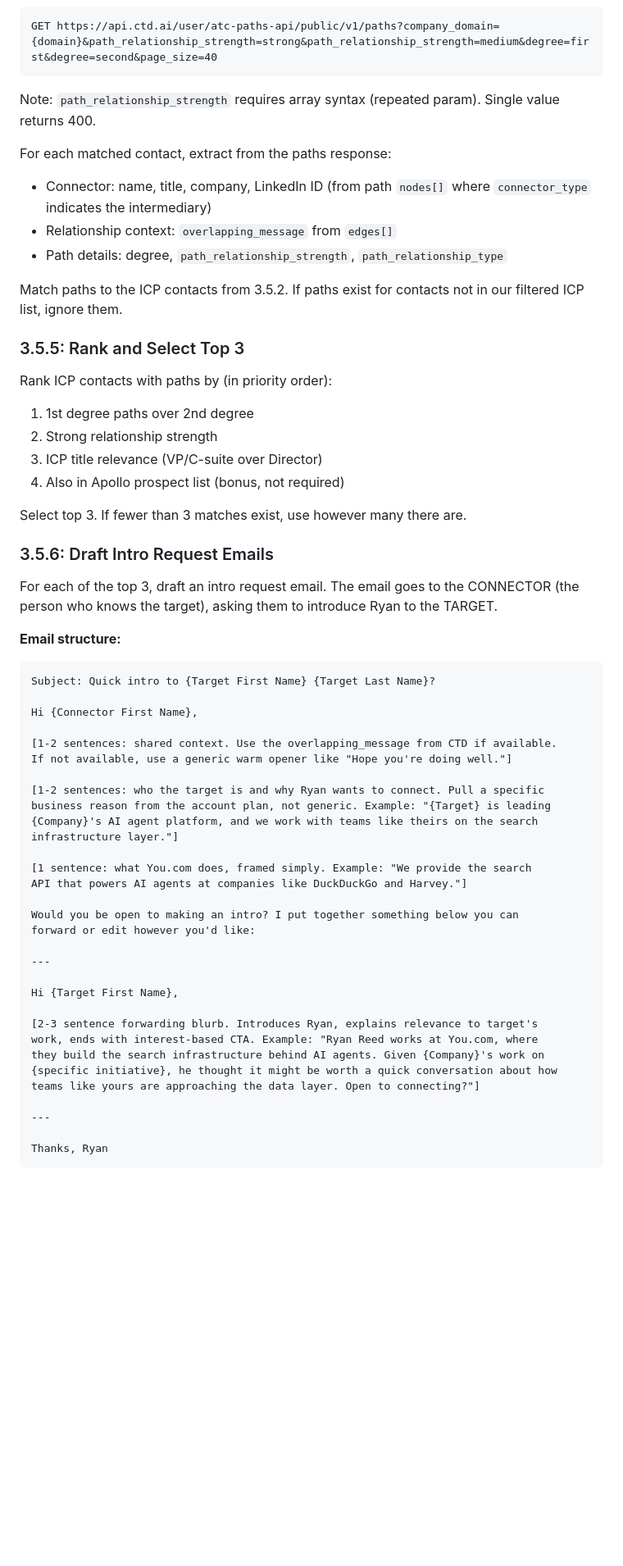
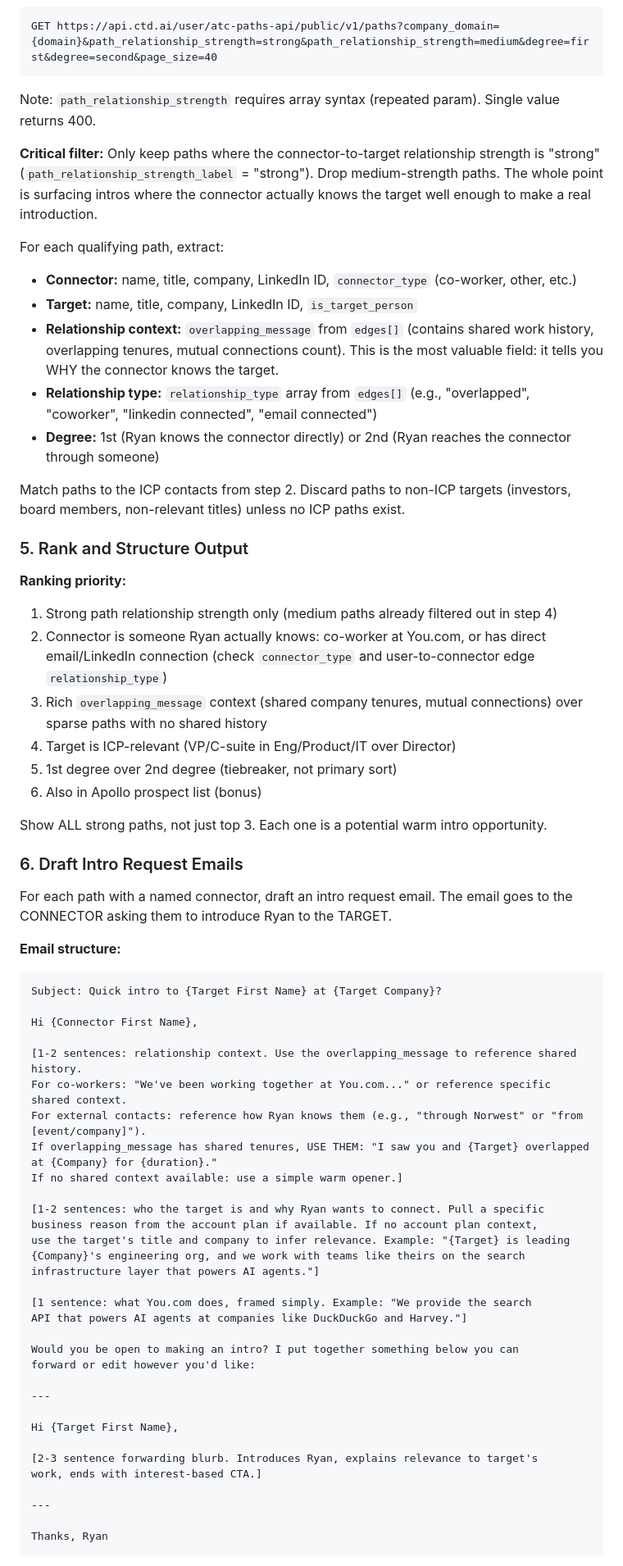
Before and after one commit to andrewmiller-mckeever-star/andrew-pipeline, a Markdown page: skills/ydc-ctd-warmintro/SKILL.md, the part around one of its changes. Shown at 82% size. GitHub-like rendering; blank space fills up the shorter version.

````diff
--- a/skills/ydc-ctd-warmintro/SKILL.md
+++ b/skills/ydc-ctd-warmintro/SKILL.md
@@ -69,41 +74,51 @@ GET https://api.ctd.ai/user/atc-paths-api/public/v1/paths?company_domain={domain
 
 Note: `path_relationship_strength` requires array syntax (repeated param). Single value returns 400.
 
-For each matched contact, extract from the paths response:
-- Connector: name, title, company, LinkedIn ID (from path `nodes[]` where `connector_type` indicates the intermediary)
-- Relationship context: `overlapping_message` from `edges[]`
-- Path details: degree, `path_relationship_strength`, `path_relationship_type`
+**Critical filter:** Only keep paths where the connector-to-target relationship strength is "strong" (`path_relationship_strength_label` = "strong"). Drop medium-strength paths. The whole point is surfacing intros where the connector actually knows the target well enough to make a real introduction.
 
-Match paths to the ICP contacts from 3.5.2. If paths exist for contacts not in our filtered ICP list, ignore them.
+For each qualifying path, extract:
+- **Connector:** name, title, company, LinkedIn ID, `connector_type` (co-worker, other, etc.)
+- **Target:** name, title, company, LinkedIn ID, `is_target_person`
+- **Relationship context:** `overlapping_message` from `edges[]` (contains shared work history, overlapping tenures, mutual connections count). This is the most valuable field: it tells you WHY the connector knows the target.
+- **Relationship type:** `relationship_type` array from `edges[]` (e.g., "overlapped", "coworker", "linkedin connected", "email connected")
+- **Degree:** 1st (Ryan knows the connector directly) or 2nd (Ryan reaches the connector through someone)
 
-### 3.5.5: Rank and Select Top 3
+Match paths to the ICP contacts from step 2. Discard paths to non-ICP targets (investors, board members, non-relevant titles) unless no ICP paths exist.
 
-Rank ICP contacts with paths by (in priority order):
-1. 1st degree paths over 2nd degree
-2. Strong relationship strength
-3. ICP title relevance (VP/C-suite over Director)
-4. Also in Apollo prospect list (bonus, not required)
+### 5. Rank and Structure Output
 
-Select top 3. If fewer than 3 matches exist, use however many there are.
+**Ranking priority:**
+1. Strong path relationship strength only (medium paths already filtered out in step 4)
+2. Connector is someone Ryan actually knows: co-worker at You.com, or has direct email/LinkedIn connection (check `connector_type` and user-to-connector edge `relationship_type`)
+3. Rich `overlapping_message` context (shared company tenures, mutual connections) over sparse paths with no shared history
+4. Target is ICP-relevant (VP/C-suite in Eng/Product/IT over Director)
+5. 1st degree over 2nd degree (tiebreaker, not primary sort)
+6. Also in Apollo prospect list (bonus)
 
-### 3.5.6: Draft Intro Request Emails
+Show ALL strong paths, not just top 3. Each one is a potential warm intro opportunity.
 
-For each of the top 3, draft an intro request email. The email goes to the CONNECTOR (the person who knows the target), asking them to introduce Ryan to the TARGET.
+### 6. Draft Intro Request Emails
+
+For each path with a named connector, draft an intro request email. The email goes to the CONNECTOR asking them to introduce Ryan to the TARGET.
 
 **Email structure:**
 
 ```
-Subject: Quick intro to {Target First Name} {Target Last Name}?
+Subject: Quick intro to {Target First Name} at {Target Company}?
 
 Hi {Connector First Name},
 
-[1-2 sentences: shared context. Use the overlapping_message from CTD if available.
-If not available, use a generic warm opener like "Hope you're doing well."]
+[1-2 sentences: relationship context. Use the overlapping_message to reference shared history.
+For co-workers: "We've been working together at You.com..." or reference specific shared context.
+For external contacts: reference how Ryan knows them (e.g., "through Norwest" or "from [event/company]").
+If overlapping_message has shared tenures, USE THEM: "I saw you and {Target} overlapped at {Company} for {duration}."
+If no shared context available: use a simple warm opener.]
 
 [1-2 sentences: who the target is and why Ryan wants to connect. Pull a specific
-business reason from the account plan, not generic. Example: "{Target} is leading
-{Company}'s AI agent platform, and we work with teams like theirs on the search
-infrastructure layer."]
+business reason from the account plan if available. If no account plan context,
+use the target's title and company to infer relevance. Example: "{Target} is leading
+{Company}'s engineering org, and we work with teams like theirs on the search
+infrastructure layer that powers AI agents."]
 
 [1 sentence: what You.com does, framed simply. Example: "We provide the search
 API that powers AI agents at companies like DuckDuckGo and Harvey."]
@@ -116,10 +131,7 @@ forward or edit however you'd like:
 Hi {Target First Name},
 
 [2-3 sentence forwarding blurb. Introduces Ryan, explains relevance to target's
-work, ends with interest-based CTA. Example: "Ryan Reed works at You.com, where
-they build the search infrastructure behind AI agents. Given {Company}'s work on
-{specific initiative}, he thought it might be worth a quick conversation about how
-teams like yours are approaching the data layer. Open to connecting?"]
+work, ends with interest-based CTA.]
 
 ---
 
````
Also changed, not shown: other parts of skills/ydc-ctd-warmintro/SKILL.md (+105 -58 lines), skills/ydc-pipeline/SKILL.md (+1 -1 lines).
